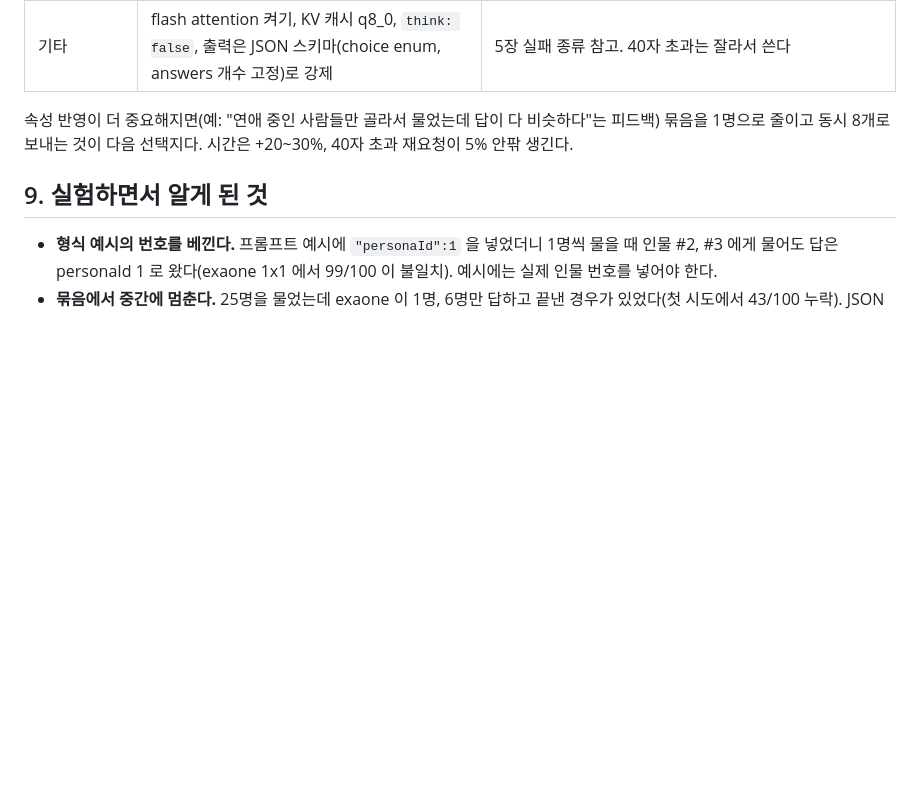
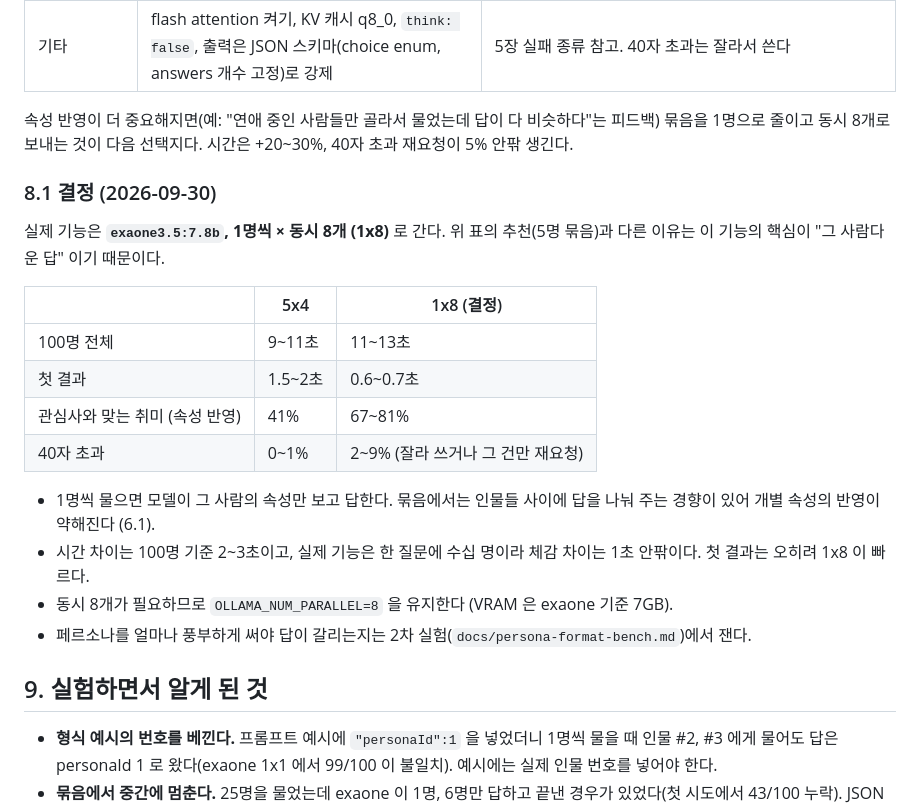
Before and after one commit to skan0421/pick-one, a Markdown page: docs/ai-persona-bench.md, the part around the change. Drawn GitHub-style; blank space fills up the shorter version.

Commit message:
docs: AI 페르소나 벤치마크에 1x8 결정 반영
Co-Authored-By: Claude Fable 5.1 <noreply@anthropic.com>

```diff
--- a/docs/ai-persona-bench.md
+++ b/docs/ai-persona-bench.md
@@ -298,6 +298,22 @@ AI 페르소나 기능(질문자가 조건과 명수를 정하면, 조건에 맞
 
 속성 반영이 더 중요해지면(예: "연애 중인 사람들만 골라서 물었는데 답이 다 비슷하다"는 피드백) 묶음을 1명으로 줄이고 동시 8개로 보내는 것이 다음 선택지다. 시간은 +20~30%, 40자 초과 재요청이 5% 안팎 생긴다.
 
+### 8.1 결정 (2026-09-30)
+
+실제 기능은 **`exaone3.5:7.8b`, 1명씩 × 동시 8개 (1x8)** 로 간다. 위 표의 추천(5명 묶음)과 다른 이유는 이 기능의 핵심이 "그 사람다운 답" 이기 때문이다.
+
+| | 5x4 | 1x8 (결정) |
+|---|---|---|
+| 100명 전체 | 9~11초 | 11~13초 |
+| 첫 결과 | 1.5~2초 | 0.6~0.7초 |
+| 관심사와 맞는 취미 (속성 반영) | 41% | 67~81% |
+| 40자 초과 | 0~1% | 2~9% (잘라 쓰거나 그 건만 재요청) |
+
+- 1명씩 물으면 모델이 그 사람의 속성만 보고 답한다. 묶음에서는 인물들 사이에 답을 나눠 주는 경향이 있어 개별 속성의 반영이 약해진다 (6.1).
+- 시간 차이는 100명 기준 2~3초이고, 실제 기능은 한 질문에 수십 명이라 체감 차이는 1초 안팎이다. 첫 결과는 오히려 1x8 이 빠르다.
+- 동시 8개가 필요하므로 `OLLAMA_NUM_PARALLEL=8` 을 유지한다 (VRAM 은 exaone 기준 7GB).
+- 페르소나를 얼마나 풍부하게 써야 답이 갈리는지는 2차 실험(`docs/persona-format-bench.md`)에서 잰다.
+
 ## 9. 실험하면서 알게 된 것
 
 - **형식 예시의 번호를 베낀다.** 프롬프트 예시에 `"personaId":1` 을 넣었더니 1명씩 물을 때 인물 #2, #3 에게 물어도 답은 personaId 1 로 왔다(exaone 1x1 에서 99/100 이 불일치). 예시에는 실제 인물 번호를 넣어야 한다.
```
